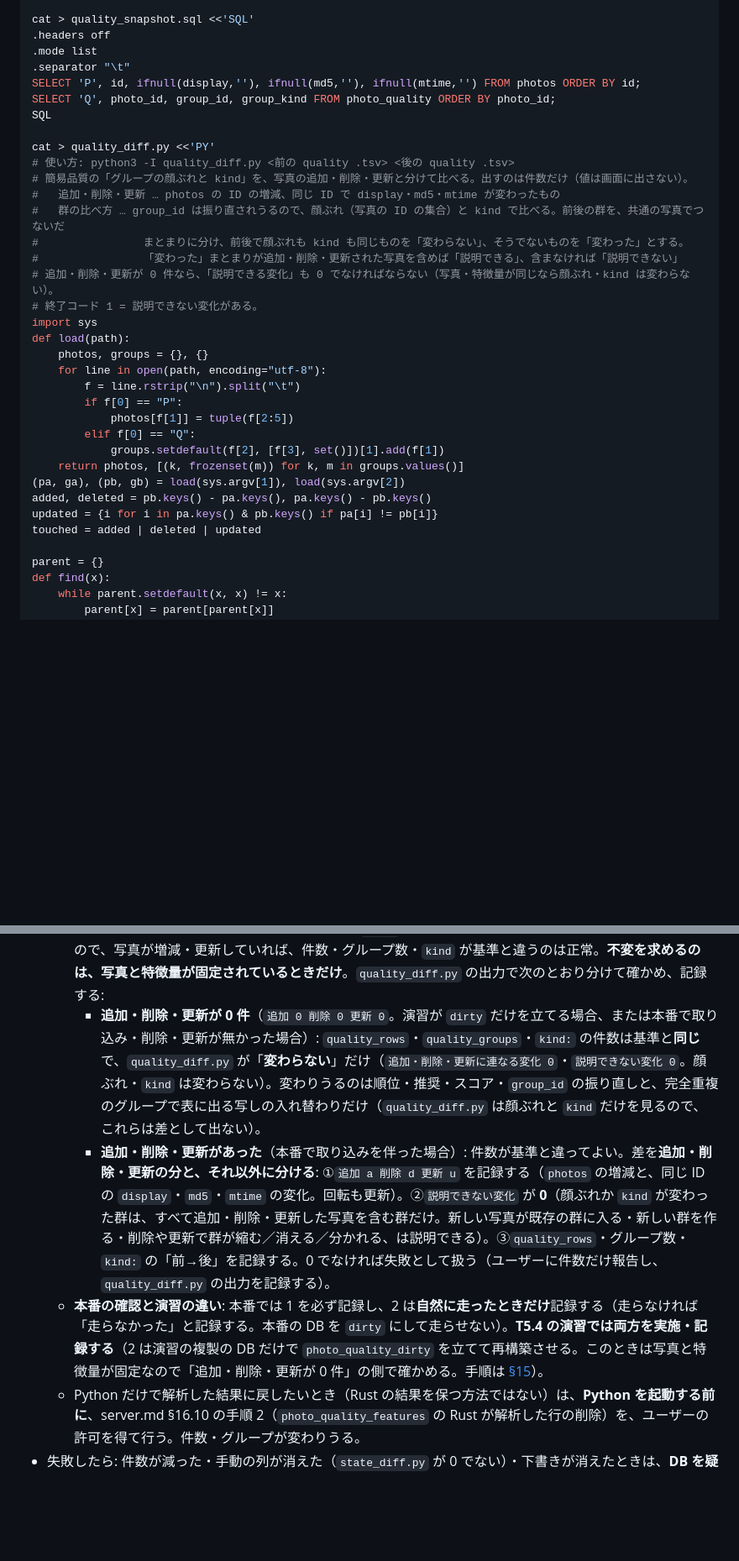
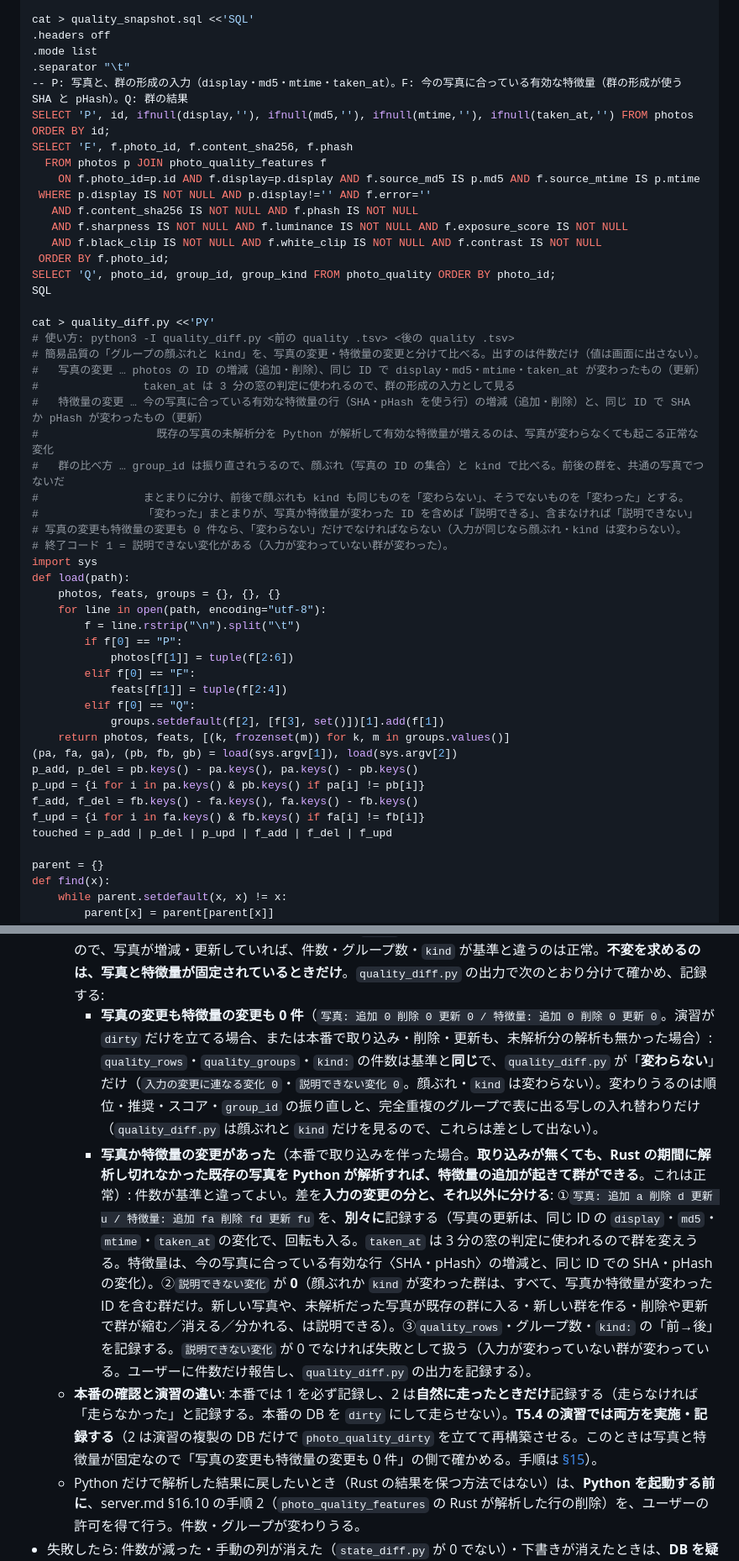
Before and after one commit to ysogabe/geoframe, a Markdown page: docs/rust-migration/cutover.md, 2 parts joined by grey strips. Shown at 84% size. Drawn GitHub-style; blank space fills up the shorter version.

```diff
--- a/docs/rust-migration/cutover.md
+++ b/docs/rust-migration/cutover.md
@@ -376,33 +376,49 @@ cat > quality_snapshot.sql <<'SQL'
 .headers off
 .mode list
 .separator "\t"
-SELECT 'P', id, ifnull(display,''), ifnull(md5,''), ifnull(mtime,'') FROM photos ORDER BY id;
+-- P: 写真と、群の形成の入力（display・md5・mtime・taken_at）。F: 今の写真に合っている有効な特徴量（群の形成が使う SHA と pHash）。Q: 群の結果
+SELECT 'P', id, ifnull(display,''), ifnull(md5,''), ifnull(mtime,''), ifnull(taken_at,'') FROM photos ORDER BY id;
+SELECT 'F', f.photo_id, f.content_sha256, f.phash
+  FROM photos p JOIN photo_quality_features f
+    ON f.photo_id=p.id AND f.display=p.display AND f.source_md5 IS p.md5 AND f.source_mtime IS p.mtime
+ WHERE p.display IS NOT NULL AND p.display!='' AND f.error=''
+   AND f.content_sha256 IS NOT NULL AND f.phash IS NOT NULL
+   AND f.sharpness IS NOT NULL AND f.luminance IS NOT NULL AND f.exposure_score IS NOT NULL
+   AND f.black_clip IS NOT NULL AND f.white_clip IS NOT NULL AND f.contrast IS NOT NULL
+ ORDER BY f.photo_id;
 SELECT 'Q', photo_id, group_id, group_kind FROM photo_quality ORDER BY photo_id;
 SQL
 
 cat > quality_diff.py <<'PY'
 # 使い方: python3 -I quality_diff.py <前の quality .tsv> <後の quality .tsv>
-# 簡易品質の「グループの顔ぶれと kind」を、写真の追加・削除・更新と分けて比べる。出すのは件数だけ（値は画面に出さない）。
-#   追加・削除・更新 … photos の ID の増減、同じ ID で display・md5・mtime が変わったもの
+# 簡易品質の「グループの顔ぶれと kind」を、写真の変更・特徴量の変更と分けて比べる。出すのは件数だけ（値は画面に出さない）。
+#   写真の変更 … photos の ID の増減（追加・削除）、同じ ID で display・md5・mtime・taken_at が変わったもの（更新）
+#                taken_at は 3 分の窓の判定に使われるので、群の形成の入力として見る
+#   特徴量の変更 … 今の写真に合っている有効な特徴量の行（SHA・pHash を使う行）の増減（追加・削除）と、同じ ID で SHA か pHash が変わったもの（更新）
+#                  既存の写真の未解析分を Python が解析して有効な特徴量が増えるのは、写真が変わらなくても起こる正常な変化
 #   群の比べ方 … group_id は振り直されうるので、顔ぶれ（写真の ID の集合）と kind で比べる。前後の群を、共通の写真でつないだ
 #                まとまりに分け、前後で顔ぶれも kind も同じものを「変わらない」、そうでないものを「変わった」とする。
-#                「変わった」まとまりが追加・削除・更新された写真を含めば「説明できる」、含まなければ「説明できない」
-# 追加・削除・更新が 0 件なら、「説明できる変化」も 0 でなければならない（写真・特徴量が同じなら顔ぶれ・kind は変わらない）。
-# 終了コード 1 = 説明できない変化がある。
+#                「変わった」まとまりが、写真か特徴量が変わった ID を含めば「説明できる」、含まなければ「説明できない」
+# 写真の変更も特徴量の変更も 0 件なら、「変わらない」だけでなければならない（入力が同じなら顔ぶれ・kind は変わらない）。
+# 終了コード 1 = 説明できない変化がある（入力が変わっていない群が変わった）。
 import sys
 def load(path):
-    photos, groups = {}, {}
+    photos, feats, groups = {}, {}, {}
     for line in open(path, encoding="utf-8"):
         f = line.rstrip("\n").split("\t")
         if f[0] == "P":
-            photos[f[1]] = tuple(f[2:5])
+            photos[f[1]] = tuple(f[2:6])
+        elif f[0] == "F":
+            feats[f[1]] = tuple(f[2:4])
         elif f[0] == "Q":
             groups.setdefault(f[2], [f[3], set()])[1].add(f[1])
-    return photos, [(k, frozenset(m)) for k, m in groups.values()]
-(pa, ga), (pb, gb) = load(sys.argv[1]), load(sys.argv[2])
-added, deleted = pb.keys() - pa.keys(), pa.keys() - pb.keys()
-updated = {i for i in pa.keys() & pb.keys() if pa[i] != pb[i]}
-touched = added | deleted | updated
+    return photos, feats, [(k, frozenset(m)) for k, m in groups.values()]
+(pa, fa, ga), (pb, fb, gb) = load(sys.argv[1]), load(sys.argv[2])
+p_add, p_del = pb.keys() - pa.keys(), pa.keys() - pb.keys()
+p_upd = {i for i in pa.keys() & pb.keys() if pa[i] != pb[i]}
+f_add, f_del = fb.keys() - fa.keys(), fa.keys() - fb.keys()
+f_upd = {i for i in fa.keys() & fb.keys() if fa[i] != fb[i]}
+touched = p_add | p_del | p_upd | f_add | f_del | f_upd
 
 parent = {}
 def find(x):
@@ -1158,9 +1175,9 @@ curl -fsS $BASE/api/v1/photos -o "$WORK/py-feed-2.json"; python3 -I "$WORK/check
 - 品質（簡易品質）の切り戻し — [server.md §16.10](server.md#1610-rustで作った結果をpythonへ切り戻すp5のロールバック)。**比較の基準は Rust から戻す直前の値**（`rs-end-counts.txt`・`rs-end-quality.tsv`・止める前の一覧 `rs-end-feed.json`。切替の前の値ではない）。Python が再構築したかは `algorithm` で見分ける（`counts diff` の `algorithm:` の行。全行が `rust-phash-v1:…` のままなら再構築していない、全行が `poc-phash-v1:…` に変わっていれば再構築した）。次の**2つの場合を分けて**記録する:
   1. **そのまま戻した直後**（Python がまだ再構築していない）: Python は前回の `photo_quality` を保つので、`counts diff` の `quality_rows`・`quality_groups`・`kind:` の行は基準と**同じ**（取り込みで `photos` が増えていても同じ。新しい写真は、解析が終わって再構築されるまで品質の行に入らない）。`algorithm` は `rust-phash-v1:…` のまま。`/api/v1/photos` の件数が、止める前の件数（`rs-end-feed.json`）から、§6.2 で記録した「既知の差」の件数（Python が再び隠す分）を引き、Python が取り込みで足した写真（`photos` の増えた分のうち表示できるもの。`py-feed-2.json` と `rs-end-feed.json` を `ids.py` と `comm -13` で突き合わせて数える）を足した数と一致する（既知の差も取り込みも 0 件なら同じ）。
   2. **再構築が走った後**（新しい写真が入る・何かで `dirty` になる）: Python は**今の特徴量の全体から作り直す**ので、写真が増減・更新していれば、件数・グループ数・`kind` が基準と違うのは正常。**不変を求めるのは、写真と特徴量が固定されているときだけ**。`quality_diff.py` の出力で次のとおり分けて確かめ、記録する:
-     - **追加・削除・更新が 0 件**（`追加 0 削除 0 更新 0`。演習が `dirty` だけを立てる場合、または本番で取り込み・削除・更新が無かった場合）: `quality_rows`・`quality_groups`・`kind:` の件数は基準と**同じ**で、`quality_diff.py` が「**変わらない**」だけ（`追加・削除・更新に連なる変化 0`・`説明できない変化 0`。顔ぶれ・`kind` は変わらない）。変わりうるのは順位・推奨・スコア・`group_id` の振り直しと、完全重複のグループで表に出る写しの入れ替わりだけ（`quality_diff.py` は顔ぶれと `kind` だけを見るので、これらは差として出ない）。
-     - **追加・削除・更新があった**（本番で取り込みを伴った場合）: 件数が基準と違ってよい。差を**追加・削除・更新の分と、それ以外に分ける**: ①`追加 a 削除 d 更新 u` を記録する（`photos` の増減と、同じ ID の `display`・`md5`・`mtime` の変化。回転も更新）。②`説明できない変化` が **0**（顔ぶれか `kind` が変わった群は、すべて追加・削除・更新した写真を含む群だけ。新しい写真が既存の群に入る・新しい群を作る・削除や更新で群が縮む／消える／分かれる、は説明できる）。③`quality_rows`・グループ数・`kind:` の「前→後」を記録する。0 でなければ失敗として扱う（ユーザーに件数だけ報告し、`quality_diff.py` の出力を記録する）。
-  - **本番の確認と演習の違い**: 本番では 1 を必ず記録し、2 は**自然に走ったときだけ**記録する（走らなければ「走らなかった」と記録する。本番の DB を `dirty` にして走らせない）。**T5.4 の演習では両方を実施・記録する**（2 は演習の複製の DB だけで `photo_quality_dirty` を立てて再構築させる。このときは写真と特徴量が固定なので「追加・削除・更新が 0 件」の側で確かめる。手順は [§15](#15-演習t54のチェックリスト)）。
+     - **写真の変更も特徴量の変更も 0 件**（`写真: 追加 0 削除 0 更新 0 / 特徴量: 追加 0 削除 0 更新 0`。演習が `dirty` だけを立てる場合、または本番で取り込み・削除・更新も、未解析分の解析も無かった場合）: `quality_rows`・`quality_groups`・`kind:` の件数は基準と**同じ**で、`quality_diff.py` が「**変わらない**」だけ（`入力の変更に連なる変化 0`・`説明できない変化 0`。顔ぶれ・`kind` は変わらない）。変わりうるのは順位・推奨・スコア・`group_id` の振り直しと、完全重複のグループで表に出る写しの入れ替わりだけ（`quality_diff.py` は顔ぶれと `kind` だけを見るので、これらは差として出ない）。
+     - **写真か特徴量の変更があった**（本番で取り込みを伴った場合。**取り込みが無くても、Rust の期間に解析し切れなかった既存の写真を Python が解析すれば、特徴量の追加が起きて群ができる**。これは正常）: 件数が基準と違ってよい。差を**入力の変更の分と、それ以外に分ける**: ①`写真: 追加 a 削除 d 更新 u / 特徴量: 追加 fa 削除 fd 更新 fu` を、**別々に**記録する（写真の更新は、同じ ID の `display`・`md5`・`mtime`・`taken_at` の変化で、回転も入る。`taken_at` は 3 分の窓の判定に使われるので群を変えうる。特徴量は、今の写真に合っている有効な行〈SHA・pHash〉の増減と、同じ ID での SHA・pHash の変化）。②`説明できない変化` が **0**（顔ぶれか `kind` が変わった群は、すべて、写真か特徴量が変わった ID を含む群だけ。新しい写真や、未解析だった写真が既存の群に入る・新しい群を作る・削除や更新で群が縮む／消える／分かれる、は説明できる）。③`quality_rows`・グループ数・`kind:` の「前→後」を記録する。`説明できない変化` が 0 でなければ失敗として扱う（入力が変わっていない群が変わっている。ユーザーに件数だけ報告し、`quality_diff.py` の出力を記録する）。
+  - **本番の確認と演習の違い**: 本番では 1 を必ず記録し、2 は**自然に走ったときだけ**記録する（走らなければ「走らなかった」と記録する。本番の DB を `dirty` にして走らせない）。**T5.4 の演習では両方を実施・記録する**（2 は演習の複製の DB だけで `photo_quality_dirty` を立てて再構築させる。このときは写真と特徴量が固定なので「写真の変更も特徴量の変更も 0 件」の側で確かめる。手順は [§15](#15-演習t54のチェックリスト)）。
   - Python だけで解析した結果に戻したいとき（Rust の結果を保つ方法ではない）は、**Python を起動する前に**、server.md §16.10 の手順 2（`photo_quality_features` の Rust が解析した行の削除）を、ユーザーの許可を得て行う。件数・グループが変わりうる。
 - 失敗したら: 件数が減った・手動の列が消えた（`state_diff.py` が 0 でない）・下書きが消えたときは、**DB を疑う**（§10 の復元。失うものを先に読む）。`cache_load.py` が `rc≠0` なら `cache-rs-end.json` と見比べて記録する（キャッシュは作り直せる）。配信が動いているなら、まず原因を調べる。
 
```
Also changed, not shown: other parts of docs/rust-migration/cutover.md (+27 -15 lines).
